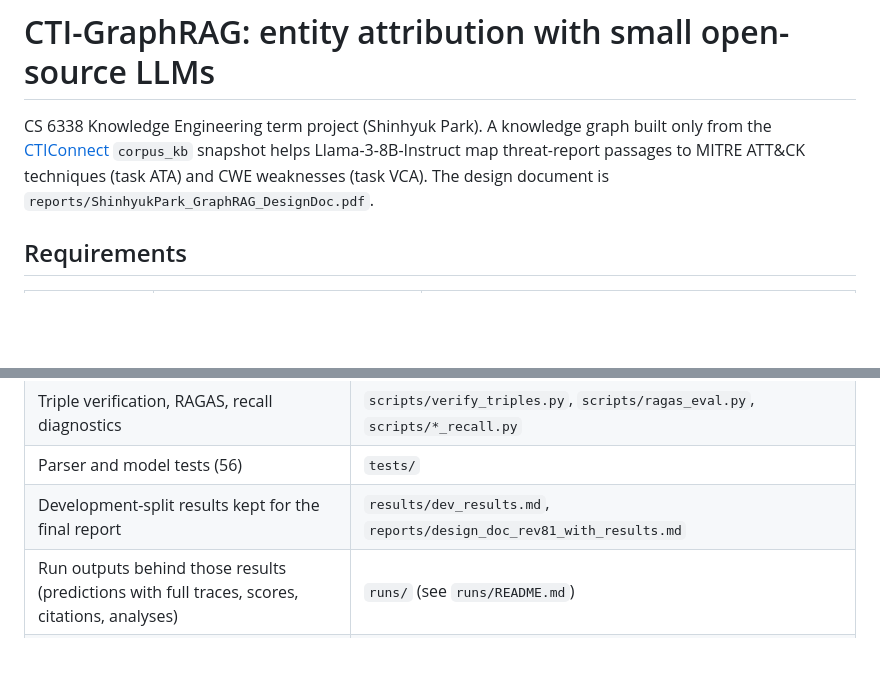
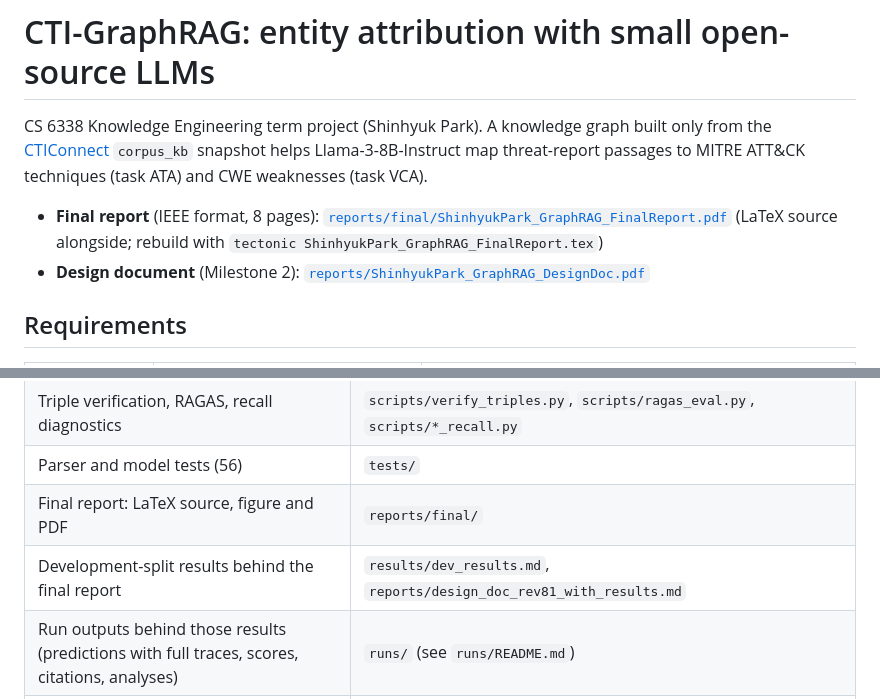
Before and after one commit to shinPark43/CTI-GraphRAG, a Markdown page: README.md, 2 parts joined by grey strips. Drawn GitHub-style; blank space fills up the shorter version.

Commit message:
Link the final report from the README
Co-Authored-By: Claude Opus 5.5 <noreply@anthropic.com>

```diff
--- a/README.md
+++ b/README.md
@@ -3,8 +3,11 @@
 CS 6338 Knowledge Engineering term project (Shinhyuk Park). A knowledge graph built
 only from the [CTIConnect](https://github.com/peng-gao-lab/CTIConnect) `corpus_kb`
 snapshot helps Llama-3-8B-Instruct map threat-report passages to MITRE ATT&CK
-techniques (task ATA) and CWE weaknesses (task VCA). The design document is
-`reports/ShinhyukPark_GraphRAG_DesignDoc.pdf`.
+techniques (task ATA) and CWE weaknesses (task VCA).
+
+- **Final report** (IEEE format, 8 pages): [`reports/final/ShinhyukPark_GraphRAG_FinalReport.pdf`](reports/final/ShinhyukPark_GraphRAG_FinalReport.pdf)
+  (LaTeX source alongside; rebuild with `tectonic ShinhyukPark_GraphRAG_FinalReport.tex`)
+- **Design document** (Milestone 2): [`reports/ShinhyukPark_GraphRAG_DesignDoc.pdf`](reports/ShinhyukPark_GraphRAG_DesignDoc.pdf)
 
 ## Requirements
 
@@ -105,6 +108,7 @@ and the **LLM calls**. Example questions come from the development split only.
 | Dev/test split by report | `data/splits/split_v1.json` |
 | Triple verification, RAGAS, recall diagnostics | `scripts/verify_triples.py`, `scripts/ragas_eval.py`, `scripts/*_recall.py` |
 | Parser and model tests (56) | `tests/` |
-| Development-split results kept for the final report | `results/dev_results.md`, `reports/design_doc_rev81_with_results.md` |
+| Final report: LaTeX source, figure and PDF | `reports/final/` |
+| Development-split results behind the final report | `results/dev_results.md`, `reports/design_doc_rev81_with_results.md` |
 | Run outputs behind those results (predictions with full traces, scores, citations, analyses) | `runs/` (see `runs/README.md`) |
 | Identifier hallucination check | `scripts/hallucination_check.py` |
```
